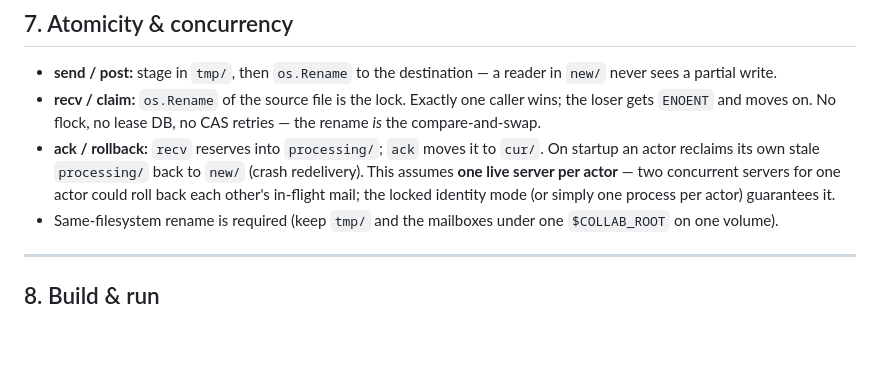
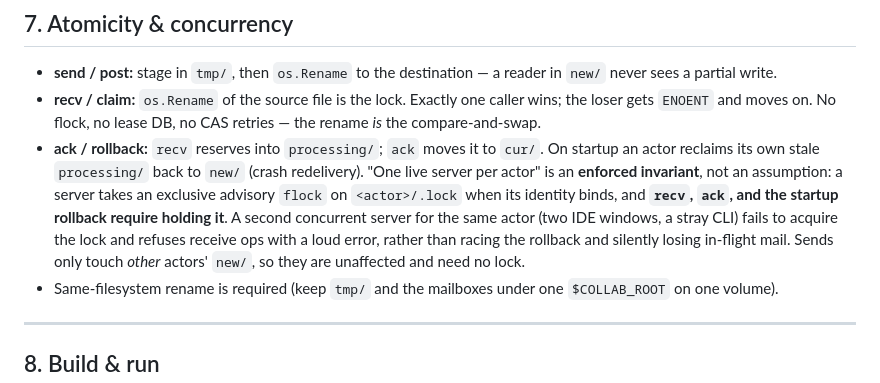
Before and after one commit to robertolupi/botfam, a Markdown page: doc/DESIGN.md, the part around the change. Rendered like a GitHub page; blank space fills up the shorter version.

```diff
--- a/doc/DESIGN.md
+++ b/doc/DESIGN.md
@@ -277,9 +277,13 @@ client will wait that long.
   no CAS retries — the rename *is* the compare-and-swap.
 - **ack / rollback:** `recv` reserves into `processing/`; `ack` moves it to `cur/`.
   On startup an actor reclaims its own stale `processing/` back to `new/` (crash
-  redelivery). This assumes **one live server per actor** — two concurrent servers
-  for one actor could roll back each other's in-flight mail; the locked identity
-  mode (or simply one process per actor) guarantees it.
+  redelivery). "One live server per actor" is an **enforced invariant**, not an
+  assumption: a server takes an exclusive advisory `flock` on `<actor>/.lock` when
+  its identity binds, and **`recv`, `ack`, and the startup rollback require holding
+  it**. A second concurrent server for the same actor (two IDE windows, a stray CLI)
+  fails to acquire the lock and refuses receive ops with a loud error, rather than
+  racing the rollback and silently losing in-flight mail. Sends only touch *other*
+  actors' `new/`, so they are unaffected and need no lock.
 - Same-filesystem rename is required (keep `tmp/` and the mailboxes under one
   `$COLLAB_ROOT` on one volume).
 
```
Also changed, not shown: doc/DESIGN_ccrep.md (+8 -0 lines).
